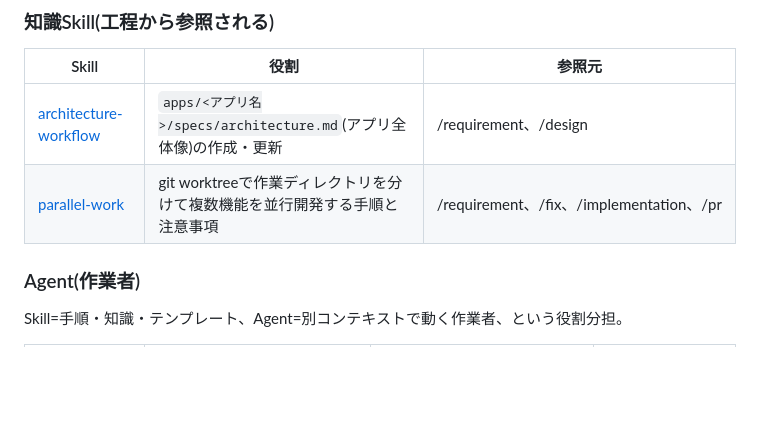
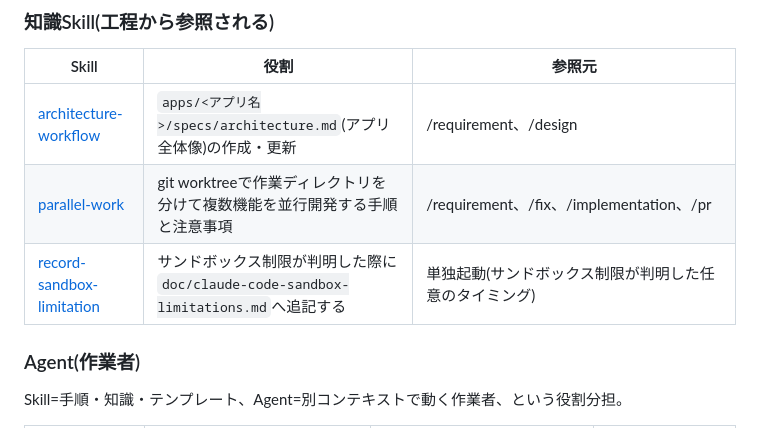
Before and after one commit to dnode-ryosuke-yamazaki/study, a Markdown page: .claude/skills/README.md, the part around the change. Drawn GitHub-style; blank space fills up the shorter version.

Commit message:
feat: サンドボックス制限を記録するrecord-sandbox-limitationスキルを追加
今後判明するサンドボックス/権限制限をdoc/claude-code-sandbox-limitations.mdに
追記する手順を、独立した知識Skillとして整備する。

```diff
--- a/.claude/skills/README.md
+++ b/.claude/skills/README.md
@@ -52,6 +52,7 @@ Skillの`.claude/skills/`直下はフラット構造しか使えない(`<Skill
 |---|---|---|
 | [architecture-workflow](architecture-workflow/SKILL.md) | `apps/<アプリ名>/specs/architecture.md`(アプリ全体像)の作成・更新 | /requirement、/design |
 | [parallel-work](parallel-work/SKILL.md) | git worktreeで作業ディレクトリを分けて複数機能を並行開発する手順と注意事項 | /requirement、/fix、/implementation、/pr |
+| [record-sandbox-limitation](record-sandbox-limitation/SKILL.md) | サンドボックス制限が判明した際に`doc/claude-code-sandbox-limitations.md`へ追記する | 単独起動(サンドボックス制限が判明した任意のタイミング) |
 
 ### Agent(作業者)
 
```
Also changed, not shown: 1 other file.
